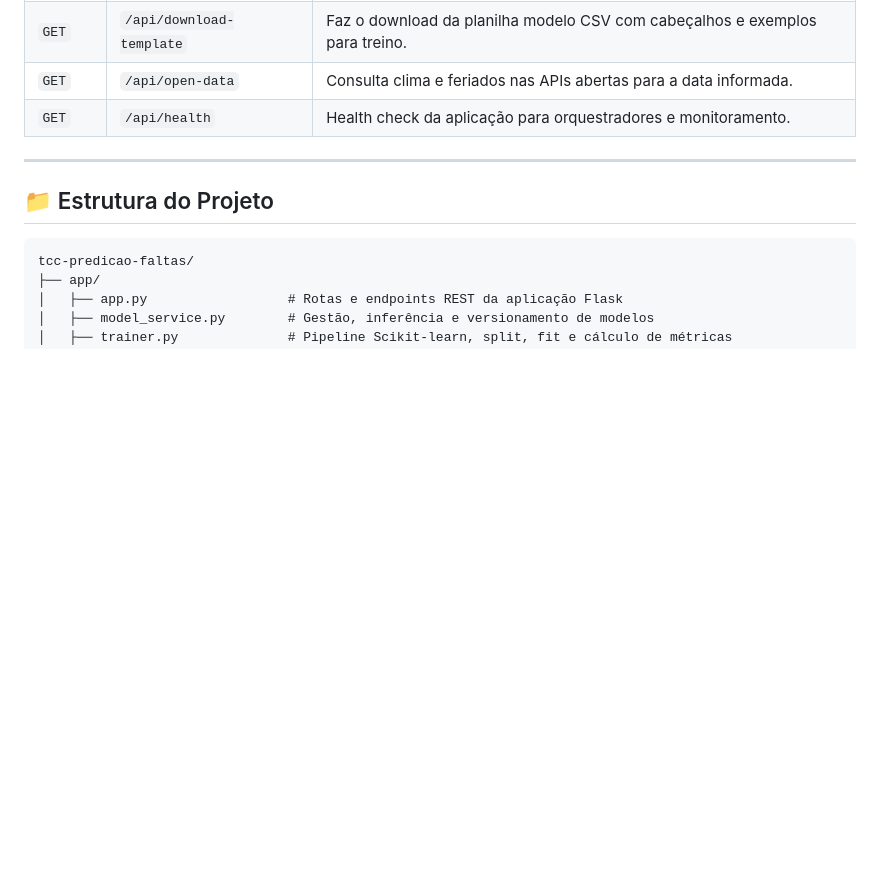
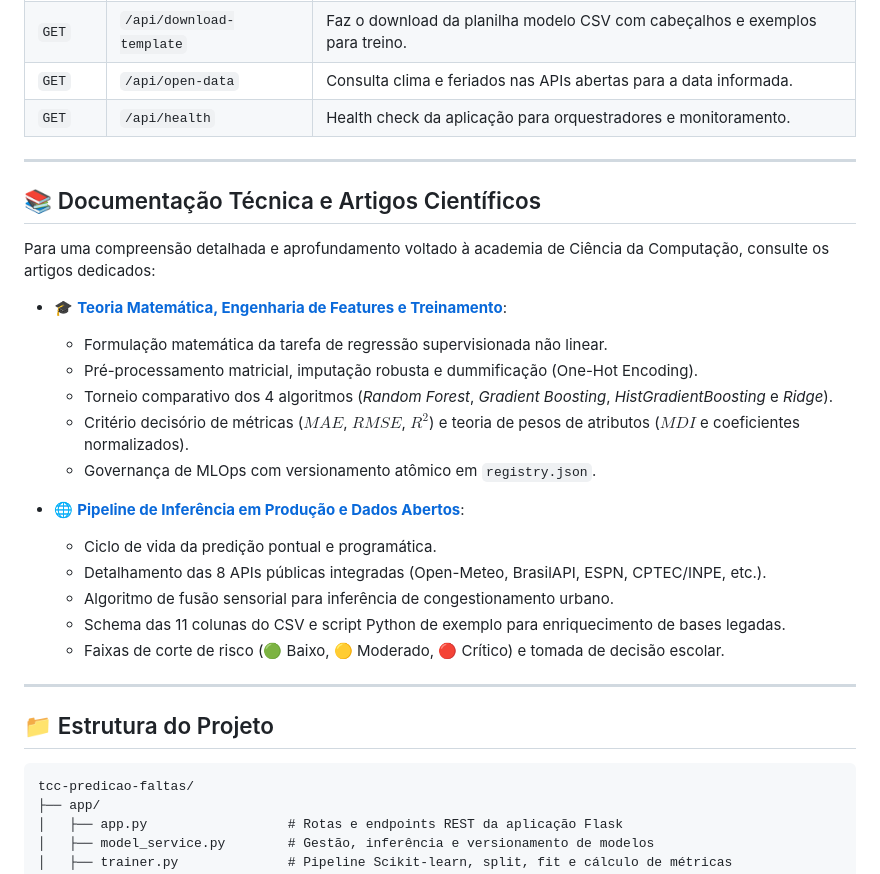
Before and after one commit to PedroLyra22/modelo_predicao_falta, a Markdown page: README.md, the part around the change. Drawn GitHub-style; blank space fills up the shorter version.

````diff
--- a/README.md
+++ b/README.md
@@ -119,6 +119,26 @@ A aplicação disponibiliza endpoints JSON para integração externa:
 
 ---
 
+## 📚 Documentação Técnica e Artigos Científicos
+
+Para uma compreensão detalhada e aprofundamento voltado à academia de Ciência da Computação, consulte os artigos dedicados:
+
+- 🎓 **[Teoria Matemática, Engenharia de Features e Treinamento](docs/TEORIA_E_TREINAMENTO_DO_MODELO.md)**:
+  - Formulação matemática da tarefa de regressão supervisionada não linear.
+  - Pré-processamento matricial, imputação robusta e dummificação (One-Hot Encoding).
+  - Torneio comparativo dos 4 algoritmos (*Random Forest*, *Gradient Boosting*, *HistGradientBoosting* e *Ridge*).
+  - Critério decisório de métricas ($MAE$, $RMSE$, $R^2$) e teoria de pesos de atributos ($MDI$ e coeficientes normalizados).
+  - Governança de MLOps com versionamento atômico em `registry.json`.
+
+- 🌐 **[Pipeline de Inferência em Produção e Dados Abertos](docs/INFERENCIA_E_DADOS_ABERTOS.md)**:
+  - Ciclo de vida da predição pontual e programática.
+  - Detalhamento das 8 APIs públicas integradas (Open-Meteo, BrasilAPI, ESPN, CPTEC/INPE, etc.).
+  - Algoritmo de fusão sensorial para inferência de congestionamento urbano.
+  - Schema das 11 colunas do CSV e script Python de exemplo para enriquecimento de bases legadas.
+  - Faixas de corte de risco (🟢 Baixo, 🟡 Moderado, 🔴 Crítico) e tomada de decisão escolar.
+
+---
+
 ## 📁 Estrutura do Projeto
 
 ```text
````
Also changed, not shown: docs/INFERENCIA_E_DADOS_ABERTOS.md (added, +225 -0 lines), docs/TEORIA_E_TREINAMENTO_DO_MODELO.md (added, +202 -0 lines).
